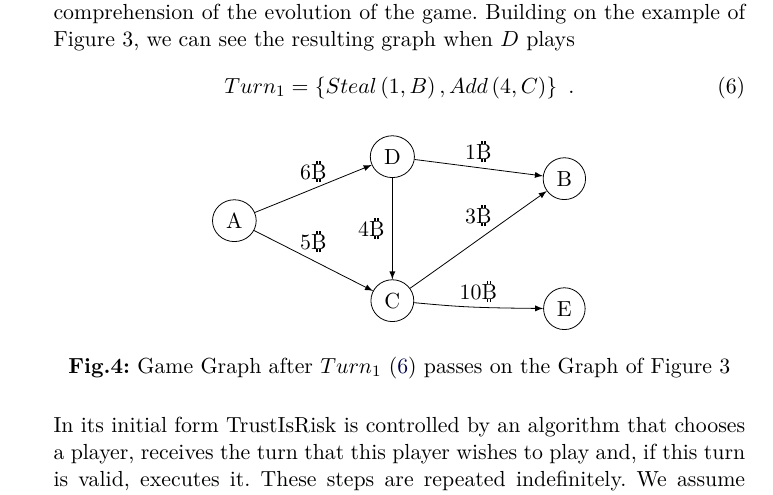
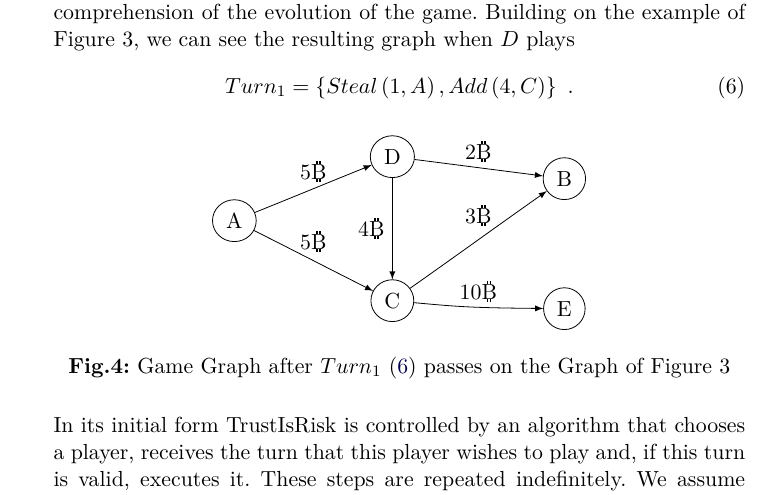
Before and after one commit to decrypto-org/TrustIsRisk, a LaTeX paper (paperEng.tex): part of page 6 of 33, cut so that both start at the same text. Compiled offline with pdfLaTeX.

Commit message:
correct mistake in fig.4

```diff
--- a/paperEng.tex
+++ b/paperEng.tex
@@ -354,7 +354,7 @@
      game. Building on the example of Figure 3, we can see the resulting graph when $D$ plays
      \begin{equation}
      \label{turnexample}
-        Turn_1 = \{Steal\left(1, B\right), Add\left(4, C\right)\} \enspace.
+        Turn_1 = \{Steal\left(1, A\right), Add\left(4, C\right)\} \enspace.
      \end{equation}
 \begin{center}
 \begin{tikzpicture}[>=latex,line join=bevel,scale=1.0,transform shape]
@@ -385,13 +385,13 @@
   \draw [->] (C) ..controls (159.21bp,65.487bp) and (180.58bp,81.004bp)  .. (B);
   \draw (173.0bp,87.5bp) node {3\bitcoin};
   \draw [->] (A) ..controls (79.311bp,96.35bp) and (94.709bp,102.75bp)  .. (D);
-  \draw (90.5bp,109.5bp) node {6\bitcoin};
+  \draw (90.5bp,109.5bp) node {5\bitcoin};
   \draw [->] (D) ..controls (130.0bp,89.666bp) and (130.0bp,78.836bp)  .. (C);
   \draw (119.5bp,81.0bp) node {4\bitcoin};
   \draw [->] (A) ..controls (78.919bp,71.016bp) and (95.226bp,62.545bp)  .. (C);
   \draw (90.5bp,74.5bp) node {5\bitcoin};
   \draw [->] (D) ..controls (160.64bp,113.12bp) and (178.02bp,110.84bp)  .. (B);
-  \draw (173.0bp,119.5bp) node {1\bitcoin};
+  \draw (173.0bp,119.5bp) node {2\bitcoin};
 %
 \end{tikzpicture}
 \end{center}
```
Also changed, not shown: paperEng.pdf.
